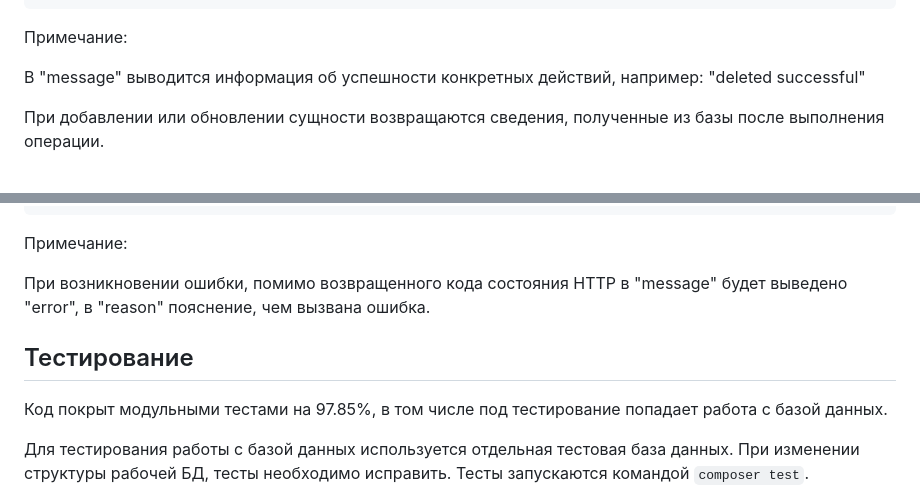
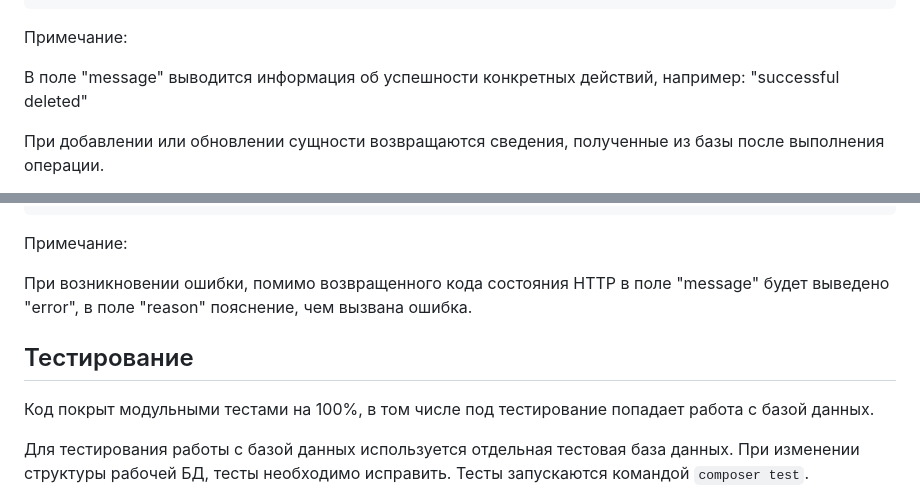
Before and after one commit to granal1/php_RESTful_CRUD_API, a Markdown page: README.md, 2 parts joined by grey strips. GitHub-like rendering.

```diff
--- a/README.md
+++ b/README.md
@@ -136,7 +127,7 @@ JSON-формат
 
 <p>
 Примечание: <p>
-В "message" выводится информация об успешности конкретных действий, например: "deleted successful" <p>
+В поле "message" выводится информация об успешности конкретных действий, например: "successful deleted" <p>
 При добавлении или обновлении сущности возвращаются сведения, полученные из базы после выполнения операции.<p>
 В поле "history" поле "key" выводится первым поскольку при записи в БД поля JSON происходит автоматическая сортировка для повышения эффективности поиска.
 
@@ -155,12 +146,12 @@ JSON-формат
 <p>
 Примечание:
 <p>
-При возникновении ошибки, помимо возвращенного кода состояния HTTP в "message" будет выведено "error", в "reason" пояснение, чем вызвана ошибка.
+При возникновении ошибки, помимо возвращенного кода состояния HTTP в поле "message" будет выведено "error", в поле "reason" пояснение, чем вызвана ошибка.
 
 ## Тестирование
 <p>
 
-Код покрыт модульными тестами на 97.85%, в том числе под тестирование попадает работа с базой данных.<p>
+Код покрыт модульными тестами на 100%, в том числе под тестирование попадает работа с базой данных.<p>
 Для тестирования работы с базой данных используется отдельная тестовая база данных.
 При изменении структуры рабочей БД, тесты необходимо исправить.
 Тесты запускаются командой `composer test`. <p>
```
Also changed, not shown: other parts of README.md (+6 -15 lines).
